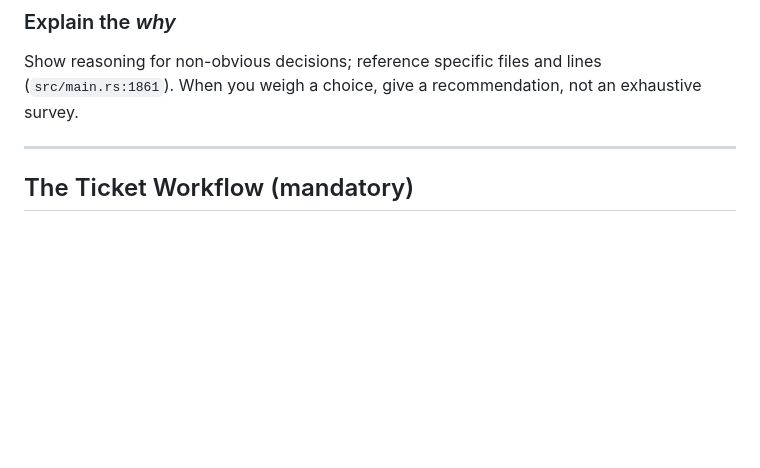
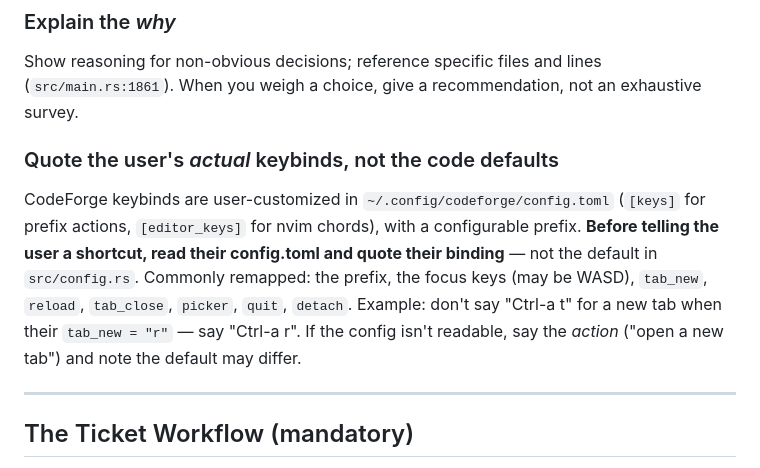
Before and after one commit to bmbell23/CodeForge, a Markdown page: .augment/rules/behavior.md, the part around the change. Rendered like a GitHub page; blank space fills up the shorter version.

Commit message:
docs(rules): quote the user's actual keybinds, not code defaults
CodeForge keybinds are user-customized in ~/.config/codeforge/config.toml with a
configurable prefix; telling the user a default shortcut (e.g. "Ctrl-a t" for a
new tab when their tab_new is "r") is wrong. Read their config.toml and quote
their binding before mentioning a shortcut.

```diff
--- a/.augment/rules/behavior.md
+++ b/.augment/rules/behavior.md
@@ -29,6 +29,16 @@ information. Don't present a guess as fact.
 Show reasoning for non-obvious decisions; reference specific files and lines
 (`src/main.rs:1861`). When you weigh a choice, give a recommendation, not an
 exhaustive survey.
+
+### Quote the user's *actual* keybinds, not the code defaults
+CodeForge keybinds are user-customized in `~/.config/codeforge/config.toml`
+(`[keys]` for prefix actions, `[editor_keys]` for nvim chords), with a
+configurable prefix. **Before telling the user a shortcut, read their
+config.toml and quote their binding** — not the default in `src/config.rs`.
+Commonly remapped: the prefix, the focus keys (may be WASD), `tab_new`,
+`reload`, `tab_close`, `picker`, `quit`, `detach`. Example: don't say "Ctrl-a t"
+for a new tab when their `tab_new = "r"` — say "Ctrl-a r". If the config isn't
+readable, say the *action* ("open a new tab") and note the default may differ.
 
 ---
 
```
